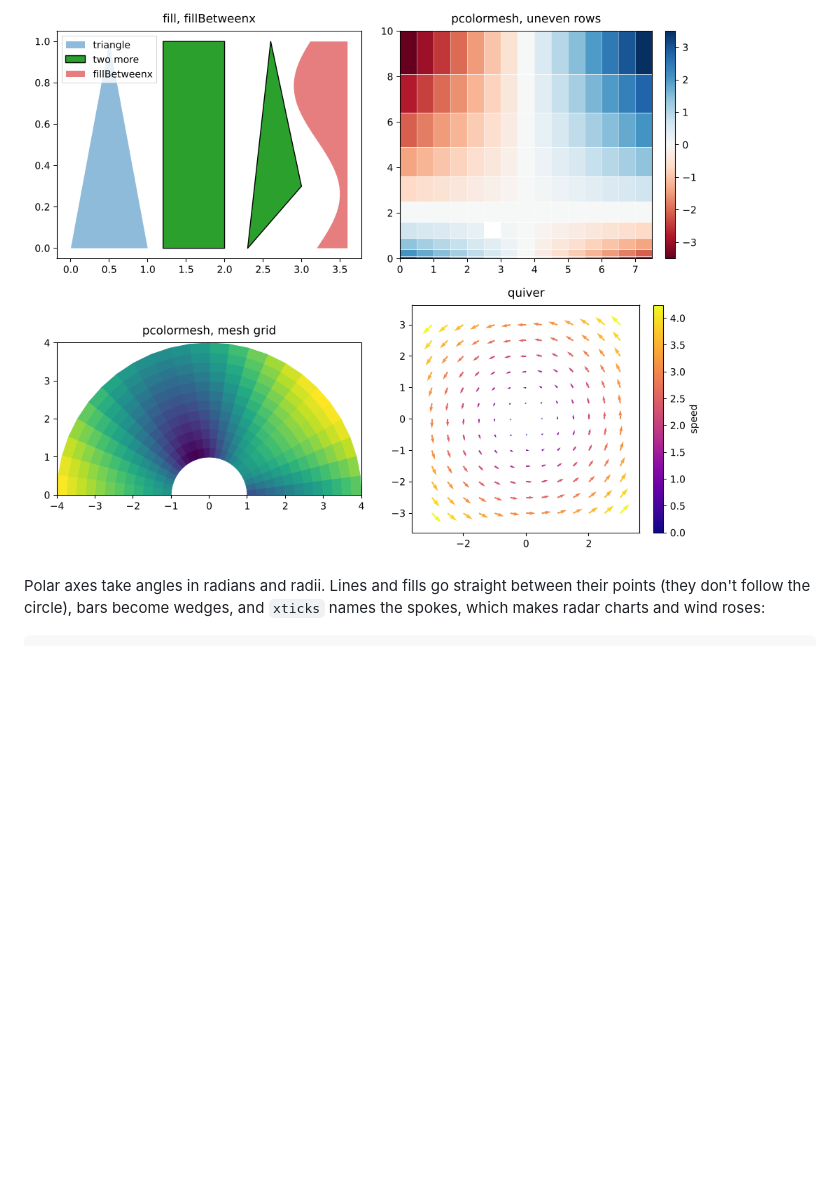
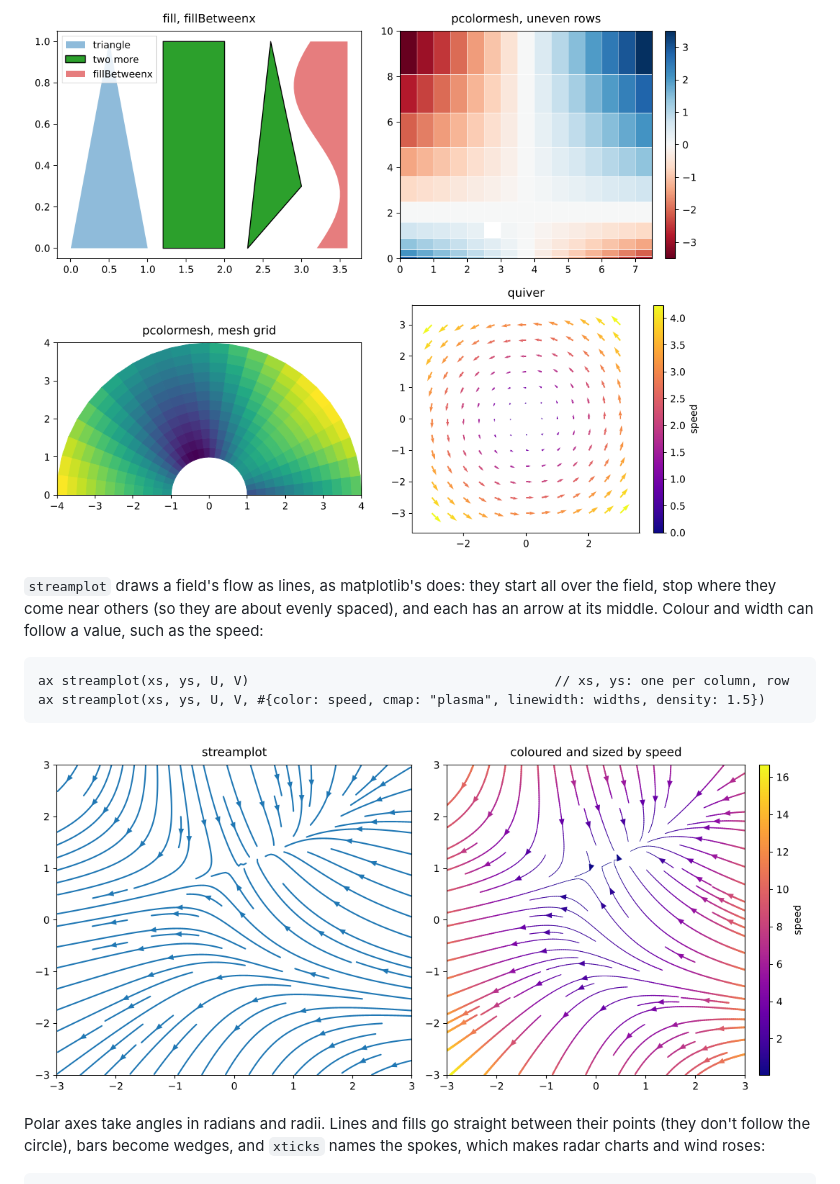
Before and after one commit to mseminatore/clay-plot, a Markdown page: docs/guide.md, the part around the change. GitHub-like rendering; pictures changed too: docs/images/streamplot.png (added); blank space fills up the shorter version.

````diff
--- a/docs/guide.md
+++ b/docs/guide.md
@@ -110,6 +110,17 @@ ax quiver(xs, ys, U, V, speed, #{cmap: "plasma"})
 
 ![Fills, meshes and a vector field](images/fields.png)
 
+`streamplot` draws a field's flow as lines, as matplotlib's does: they start all over the
+field, stop where they come near others (so they are about evenly spaced), and each has an
+arrow at its middle. Colour and width can follow a value, such as the speed:
+
+```clay norun
+ax streamplot(xs, ys, U, V)                                       // xs, ys: one per column, row
+ax streamplot(xs, ys, U, V, #{color: speed, cmap: "plasma", linewidth: widths, density: 1.5})
+```
+
+![Streamlines, plain and by speed](images/streamplot.png)
+
 Polar axes take angles in radians and radii. Lines and fills go straight between their points
 (they don't follow the circle), bars become wedges, and `xticks` names the spokes, which makes radar charts
 and wind roses:
````
Also changed, not shown: docs/api.md (+1 -0 lines), docs/coming-from-python.md (+1 -0 lines), 6 other files.
